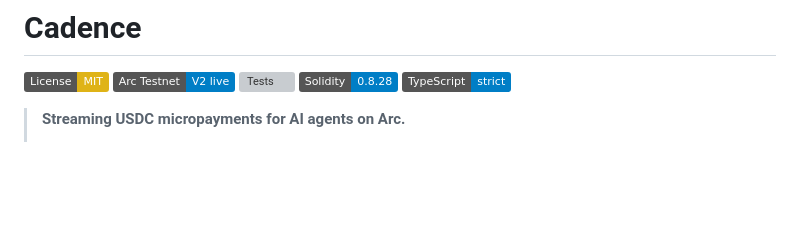
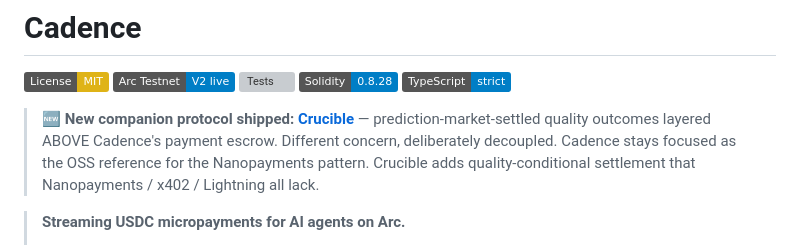
Before and after one commit to Ccheh/arc402, a Markdown page: README.md, the part around the change. Rendered like a GitHub page; badges without logos; blank space fills up the shorter version; grey boxes are pictures that could not be loaded.

Commit message:
docs(readme): cross-link to Crucible (companion quality-settlement protocol)

```diff
--- a/README.md
+++ b/README.md
@@ -5,6 +5,8 @@
 [![Tests](https://img.shields.io/badge/tests-57%2F57%20passing-success)](#)
 [![Solidity](https://img.shields.io/badge/Solidity-0.8.28-blue)](contracts/foundry.toml)
 [![TypeScript](https://img.shields.io/badge/TypeScript-strict-blue)](sdk-ts/tsconfig.json)
+
+> 🆕 **New companion protocol shipped: [Crucible](https://github.com/Ccheh/crucible)** — prediction-market-settled quality outcomes layered ABOVE Cadence's payment escrow. Different concern, deliberately decoupled. Cadence stays focused as the OSS reference for the Nanopayments pattern. Crucible adds quality-conditional settlement that Nanopayments / x402 / Lightning all lack.
 
 > **Streaming USDC micropayments for AI agents on Arc.**
 >
```
